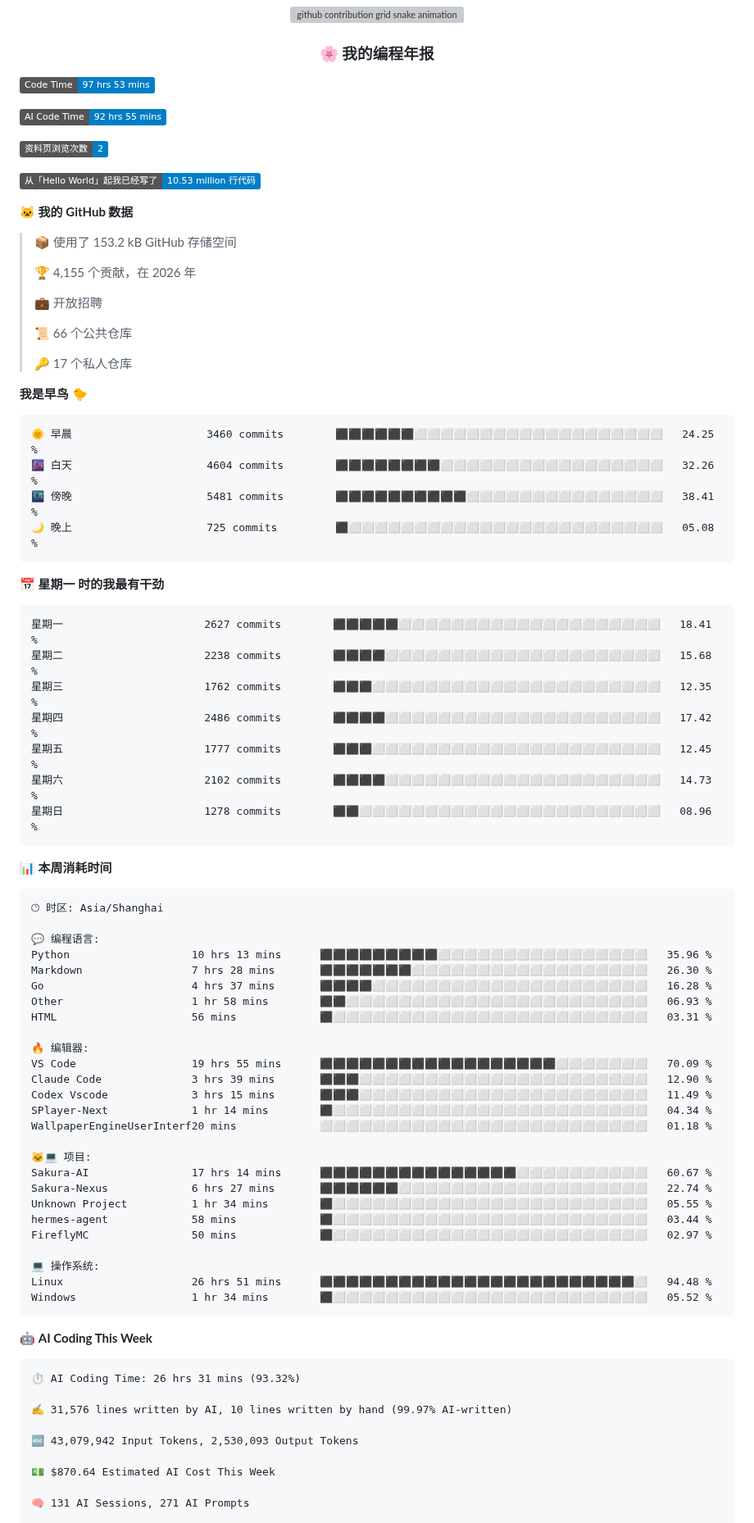
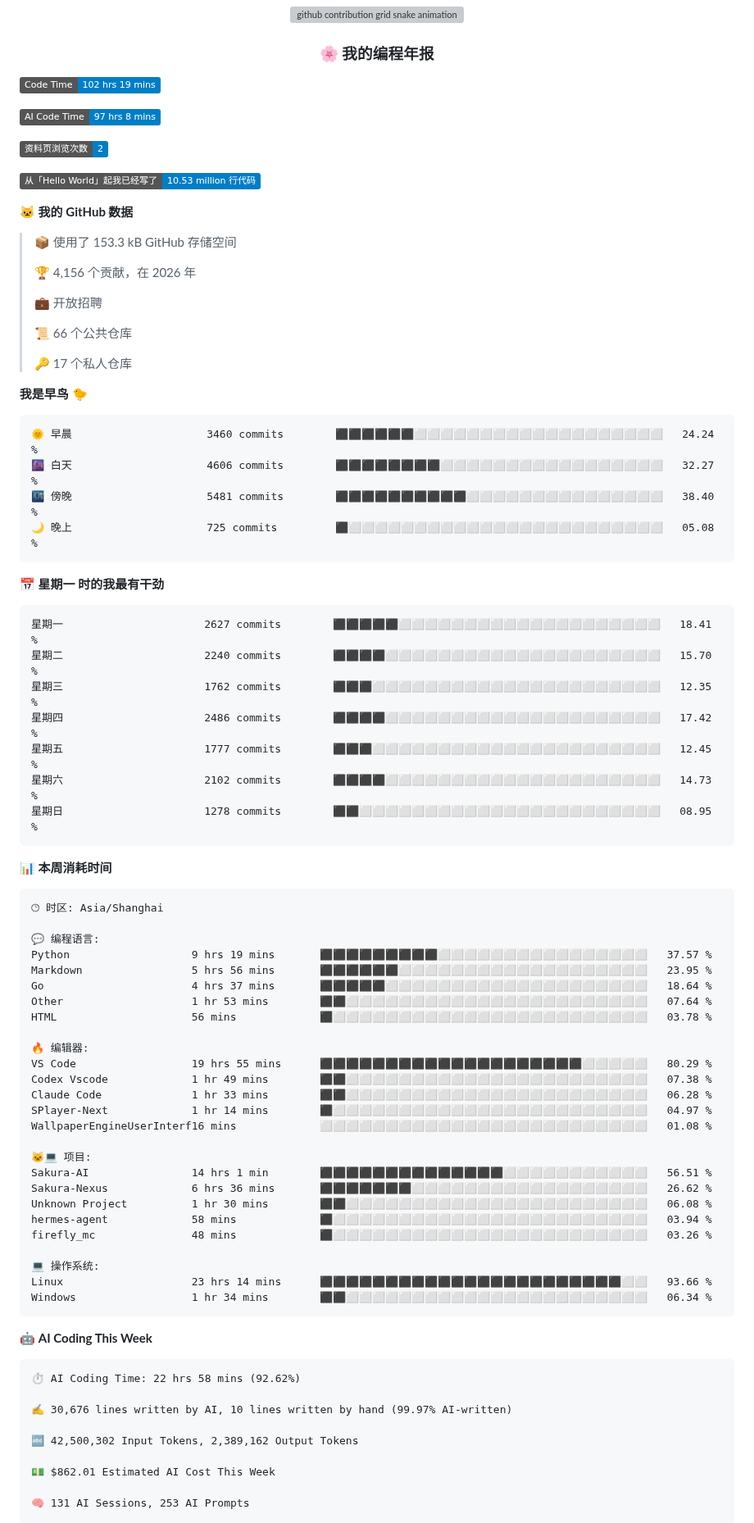
Before and after one commit to Sakura520222/Sakura520222, a Markdown page: README.md, the part around one of its changes. Shown at 82% size. GitHub-like rendering; badges without logos; grey boxes are pictures that could not be loaded.

Commit message:
docs(readme): 自动更新编程年报数据

````diff
--- a/README.md
+++ b/README.md
@@ -86,9 +86,9 @@
 </div>
 
 <!--START_SECTION:waka-->
-![Code Time](http://img.shields.io/badge/Code%20Time-97%20hrs%2053%20mins-blue?style=flat)
+![Code Time](http://img.shields.io/badge/Code%20Time-102%20hrs%2019%20mins-blue?style=flat)
 
-![AI Code Time](http://img.shields.io/badge/AI%20Code%20Time-92%20hrs%2055%20mins-blue?style=flat)
+![AI Code Time](http://img.shields.io/badge/AI%20Code%20Time-97%20hrs%208%20mins-blue?style=flat)
 
 ![Profile Views](http://img.shields.io/badge/%E8%B5%84%E6%96%99%E9%A1%B5%E6%B5%8F%E8%A7%88%E6%AC%A1%E6%95%B0-2-blue?style=flat)
 
@@ -96,9 +96,9 @@
 
 **🐱 我的 GitHub 数据**
 
-> 📦  使用了 153.2 kB GitHub 存储空间
+> 📦  使用了 153.3 kB GitHub 存储空间
  >
-> 🏆 4,155 个贡献，在 2026 年
+> 🏆 4,156 个贡献，在 2026 年
  >
 > 💼 开放招聘
  >
@@ -109,21 +109,21 @@
 **我是早鸟 🐤**
 
 ```text
-🌞 早晨                     3460 commits        ⬛⬛⬛⬛⬛⬛⬜⬜⬜⬜⬜⬜⬜⬜⬜⬜⬜⬜⬜⬜⬜⬜⬜⬜⬜   24.25 %
-🌆 白天                     4604 commits        ⬛⬛⬛⬛⬛⬛⬛⬛⬜⬜⬜⬜⬜⬜⬜⬜⬜⬜⬜⬜⬜⬜⬜⬜⬜   32.26 %
-🌃 傍晚                     5481 commits        ⬛⬛⬛⬛⬛⬛⬛⬛⬛⬛⬜⬜⬜⬜⬜⬜⬜⬜⬜⬜⬜⬜⬜⬜⬜   38.41 %
+🌞 早晨                     3460 commits        ⬛⬛⬛⬛⬛⬛⬜⬜⬜⬜⬜⬜⬜⬜⬜⬜⬜⬜⬜⬜⬜⬜⬜⬜⬜   24.24 %
+🌆 白天                     4606 commits        ⬛⬛⬛⬛⬛⬛⬛⬛⬜⬜⬜⬜⬜⬜⬜⬜⬜⬜⬜⬜⬜⬜⬜⬜⬜   32.27 %
+🌃 傍晚                     5481 commits        ⬛⬛⬛⬛⬛⬛⬛⬛⬛⬛⬜⬜⬜⬜⬜⬜⬜⬜⬜⬜⬜⬜⬜⬜⬜   38.40 %
 🌙 晚上                     725 commits         ⬛⬜⬜⬜⬜⬜⬜⬜⬜⬜⬜⬜⬜⬜⬜⬜⬜⬜⬜⬜⬜⬜⬜⬜⬜   05.08 %
 ```
 📅 **星期一 时的我最有干劲**
 
 ```text
 星期一                      2627 commits        ⬛⬛⬛⬛⬛⬜⬜⬜⬜⬜⬜⬜⬜⬜⬜⬜⬜⬜⬜⬜⬜⬜⬜⬜⬜   18.41 %
-星期二                      2238 commits        ⬛⬛⬛⬛⬜⬜⬜⬜⬜⬜⬜⬜⬜⬜⬜⬜⬜⬜⬜⬜⬜⬜⬜⬜⬜   15.68 %
+星期二                      2240 commits        ⬛⬛⬛⬛⬜⬜⬜⬜⬜⬜⬜⬜⬜⬜⬜⬜⬜⬜⬜⬜⬜⬜⬜⬜⬜   15.70 %
 星期三                      1762 commits        ⬛⬛⬛⬜⬜⬜⬜⬜⬜⬜⬜⬜⬜⬜⬜⬜⬜⬜⬜⬜⬜⬜⬜⬜⬜   12.35 %
 星期四                      2486 commits        ⬛⬛⬛⬛⬜⬜⬜⬜⬜⬜⬜⬜⬜⬜⬜⬜⬜⬜⬜⬜⬜⬜⬜⬜⬜   17.42 %
 星期五                      1777 commits        ⬛⬛⬛⬜⬜⬜⬜⬜⬜⬜⬜⬜⬜⬜⬜⬜⬜⬜⬜⬜⬜⬜⬜⬜⬜   12.45 %
 星期六                      2102 commits        ⬛⬛⬛⬛⬜⬜⬜⬜⬜⬜⬜⬜⬜⬜⬜⬜⬜⬜⬜⬜⬜⬜⬜⬜⬜   14.73 %
-星期日                      1278 commits        ⬛⬛⬜⬜⬜⬜⬜⬜⬜⬜⬜⬜⬜⬜⬜⬜⬜⬜⬜⬜⬜⬜⬜⬜⬜   08.96 %
+星期日                      1278 commits        ⬛⬛⬜⬜⬜⬜⬜⬜⬜⬜⬜⬜⬜⬜⬜⬜⬜⬜⬜⬜⬜⬜⬜⬜⬜   08.95 %
 ```
 
 
@@ -133,41 +133,41 @@
 🕑︎ 时区: Asia/Shanghai
 
 💬 编程语言:
-Python                   10 hrs 13 mins      ⬛⬛⬛⬛⬛⬛⬛⬛⬛⬜⬜⬜⬜⬜⬜⬜⬜⬜⬜⬜⬜⬜⬜⬜⬜   35.96 %
-Markdown                 7 hrs 28 mins       ⬛⬛⬛⬛⬛⬛⬛⬜⬜⬜⬜⬜⬜⬜⬜⬜⬜⬜⬜⬜⬜⬜⬜⬜⬜   26.30 %
-Go                       4 hrs 37 mins       ⬛⬛⬛⬛⬜⬜⬜⬜⬜⬜⬜⬜⬜⬜⬜⬜⬜⬜⬜⬜⬜⬜⬜⬜⬜   16.28 %
-Other                    1 hr 58 mins        ⬛⬛⬜⬜⬜⬜⬜⬜⬜⬜⬜⬜⬜⬜⬜⬜⬜⬜⬜⬜⬜⬜⬜⬜⬜   06.93 %
-HTML                     56 mins             ⬛⬜⬜⬜⬜⬜⬜⬜⬜⬜⬜⬜⬜⬜⬜⬜⬜⬜⬜⬜⬜⬜⬜⬜⬜   03.31 %
+Python                   9 hrs 19 mins       ⬛⬛⬛⬛⬛⬛⬛⬛⬛⬜⬜⬜⬜⬜⬜⬜⬜⬜⬜⬜⬜⬜⬜⬜⬜   37.57 %
+Markdown                 5 hrs 56 mins       ⬛⬛⬛⬛⬛⬛⬜⬜⬜⬜⬜⬜⬜⬜⬜⬜⬜⬜⬜⬜⬜⬜⬜⬜⬜   23.95 %
+Go                       4 hrs 37 mins       ⬛⬛⬛⬛⬛⬜⬜⬜⬜⬜⬜⬜⬜⬜⬜⬜⬜⬜⬜⬜⬜⬜⬜⬜⬜   18.64 %
+Other                    1 hr 53 mins        ⬛⬛⬜⬜⬜⬜⬜⬜⬜⬜⬜⬜⬜⬜⬜⬜⬜⬜⬜⬜⬜⬜⬜⬜⬜   07.64 %
+HTML                     56 mins             ⬛⬜⬜⬜⬜⬜⬜⬜⬜⬜⬜⬜⬜⬜⬜⬜⬜⬜⬜⬜⬜⬜⬜⬜⬜   03.78 %
 
 🔥 编辑器:
-VS Code                  19 hrs 55 mins      ⬛⬛⬛⬛⬛⬛⬛⬛⬛⬛⬛⬛⬛⬛⬛⬛⬛⬛⬜⬜⬜⬜⬜⬜⬜   70.09 %
-Claude Code              3 hrs 39 mins       ⬛⬛⬛⬜⬜⬜⬜⬜⬜⬜⬜⬜⬜⬜⬜⬜⬜⬜⬜⬜⬜⬜⬜⬜⬜   12.90 %
-Codex Vscode             3 hrs 15 mins       ⬛⬛⬛⬜⬜⬜⬜⬜⬜⬜⬜⬜⬜⬜⬜⬜⬜⬜⬜⬜⬜⬜⬜⬜⬜   11.49 %
-SPlayer-Next             1 hr 14 mins        ⬛⬜⬜⬜⬜⬜⬜⬜⬜⬜⬜⬜⬜⬜⬜⬜⬜⬜⬜⬜⬜⬜⬜⬜⬜   04.34 %
-WallpaperEngineUserInterf20 mins             ⬜⬜⬜⬜⬜⬜⬜⬜⬜⬜⬜⬜⬜⬜⬜⬜⬜⬜⬜⬜⬜⬜⬜⬜⬜   01.18 %
+VS Code                  19 hrs 55 mins      ⬛⬛⬛⬛⬛⬛⬛⬛⬛⬛⬛⬛⬛⬛⬛⬛⬛⬛⬛⬛⬜⬜⬜⬜⬜   80.29 %
+Codex Vscode             1 hr 49 mins        ⬛⬛⬜⬜⬜⬜⬜⬜⬜⬜⬜⬜⬜⬜⬜⬜⬜⬜⬜⬜⬜⬜⬜⬜⬜   07.38 %
+Claude Code              1 hr 33 mins        ⬛⬛⬜⬜⬜⬜⬜⬜⬜⬜⬜⬜⬜⬜⬜⬜⬜⬜⬜⬜⬜⬜⬜⬜⬜   06.28 %
+SPlayer-Next             1 hr 14 mins        ⬛⬜⬜⬜⬜⬜⬜⬜⬜⬜⬜⬜⬜⬜⬜⬜⬜⬜⬜⬜⬜⬜⬜⬜⬜   04.97 %
+WallpaperEngineUserInterf16 mins             ⬜⬜⬜⬜⬜⬜⬜⬜⬜⬜⬜⬜⬜⬜⬜⬜⬜⬜⬜⬜⬜⬜⬜⬜⬜   01.08 %
 
 🐱‍💻 项目:
-Sakura-AI                17 hrs 14 mins      ⬛⬛⬛⬛⬛⬛⬛⬛⬛⬛⬛⬛⬛⬛⬛⬜⬜⬜⬜⬜⬜⬜⬜⬜⬜   60.67 %
-Sakura-Nexus             6 hrs 27 mins       ⬛⬛⬛⬛⬛⬛⬜⬜⬜⬜⬜⬜⬜⬜⬜⬜⬜⬜⬜⬜⬜⬜⬜⬜⬜   22.74 %
-Unknown Project          1 hr 34 mins        ⬛⬜⬜⬜⬜⬜⬜⬜⬜⬜⬜⬜⬜⬜⬜⬜⬜⬜⬜⬜⬜⬜⬜⬜⬜   05.55 %
-hermes-agent             58 mins             ⬛⬜⬜⬜⬜⬜⬜⬜⬜⬜⬜⬜⬜⬜⬜⬜⬜⬜⬜⬜⬜⬜⬜⬜⬜   03.44 %
-FireflyMC                50 mins             ⬛⬜⬜⬜⬜⬜⬜⬜⬜⬜⬜⬜⬜⬜⬜⬜⬜⬜⬜⬜⬜⬜⬜⬜⬜   02.97 %
+Sakura-AI                14 hrs 1 min        ⬛⬛⬛⬛⬛⬛⬛⬛⬛⬛⬛⬛⬛⬛⬜⬜⬜⬜⬜⬜⬜⬜⬜⬜⬜   56.51 %
+Sakura-Nexus             6 hrs 36 mins       ⬛⬛⬛⬛⬛⬛⬛⬜⬜⬜⬜⬜⬜⬜⬜⬜⬜⬜⬜⬜⬜⬜⬜⬜⬜   26.62 %
+Unknown Project          1 hr 30 mins        ⬛⬛⬜⬜⬜⬜⬜⬜⬜⬜⬜⬜⬜⬜⬜⬜⬜⬜⬜⬜⬜⬜⬜⬜⬜   06.08 %
+hermes-agent             58 mins             ⬛⬜⬜⬜⬜⬜⬜⬜⬜⬜⬜⬜⬜⬜⬜⬜⬜⬜⬜⬜⬜⬜⬜⬜⬜   03.94 %
+firefly_mc               48 mins             ⬛⬜⬜⬜⬜⬜⬜⬜⬜⬜⬜⬜⬜⬜⬜⬜⬜⬜⬜⬜⬜⬜⬜⬜⬜   03.26 %
 
 💻 操作系统:
-Linux                    26 hrs 51 mins      ⬛⬛⬛⬛⬛⬛⬛⬛⬛⬛⬛⬛⬛⬛⬛⬛⬛⬛⬛⬛⬛⬛⬛⬛⬜   94.48 %
-Windows                  1 hr 34 mins        ⬛⬜⬜⬜⬜⬜⬜⬜⬜⬜⬜⬜⬜⬜⬜⬜⬜⬜⬜⬜⬜⬜⬜⬜⬜   05.52 %
+Linux                    23 hrs 14 mins      ⬛⬛⬛⬛⬛⬛⬛⬛⬛⬛⬛⬛⬛⬛⬛⬛⬛⬛⬛⬛⬛⬛⬛⬜⬜   93.66 %
+Windows                  1 hr 34 mins        ⬛⬛⬜⬜⬜⬜⬜⬜⬜⬜⬜⬜⬜⬜⬜⬜⬜⬜⬜⬜⬜⬜⬜⬜⬜   06.34 %
 ```
 
 🤖 **AI Coding This Week**
 
 ```text
-⏱ AI Coding Time: 26 hrs 31 mins (93.32%)
+⏱ AI Coding Time: 22 hrs 58 mins (92.62%)
 
-✍️ 31,576 lines written by AI, 10 lines written by hand (99.97% AI-written)
+✍️ 30,676 lines written by AI, 10 lines written by hand (99.97% AI-written)
 
-🔤 43,079,942 Input Tokens, 2,530,093 Output Tokens
+🔤 42,500,302 Input Tokens, 2,389,162 Output Tokens
 
-💵 $870.64 Estimated AI Cost This Week
+💵 $862.01 Estimated AI Cost This Week
 
-🧠 131 AI Sessions, 271 AI Prompts
+🧠 131 AI Sessions, 253 AI Prompts
 
````
Also changed, not shown: other parts of README.md (+5 -5 lines), assets/bar_graph.png.
